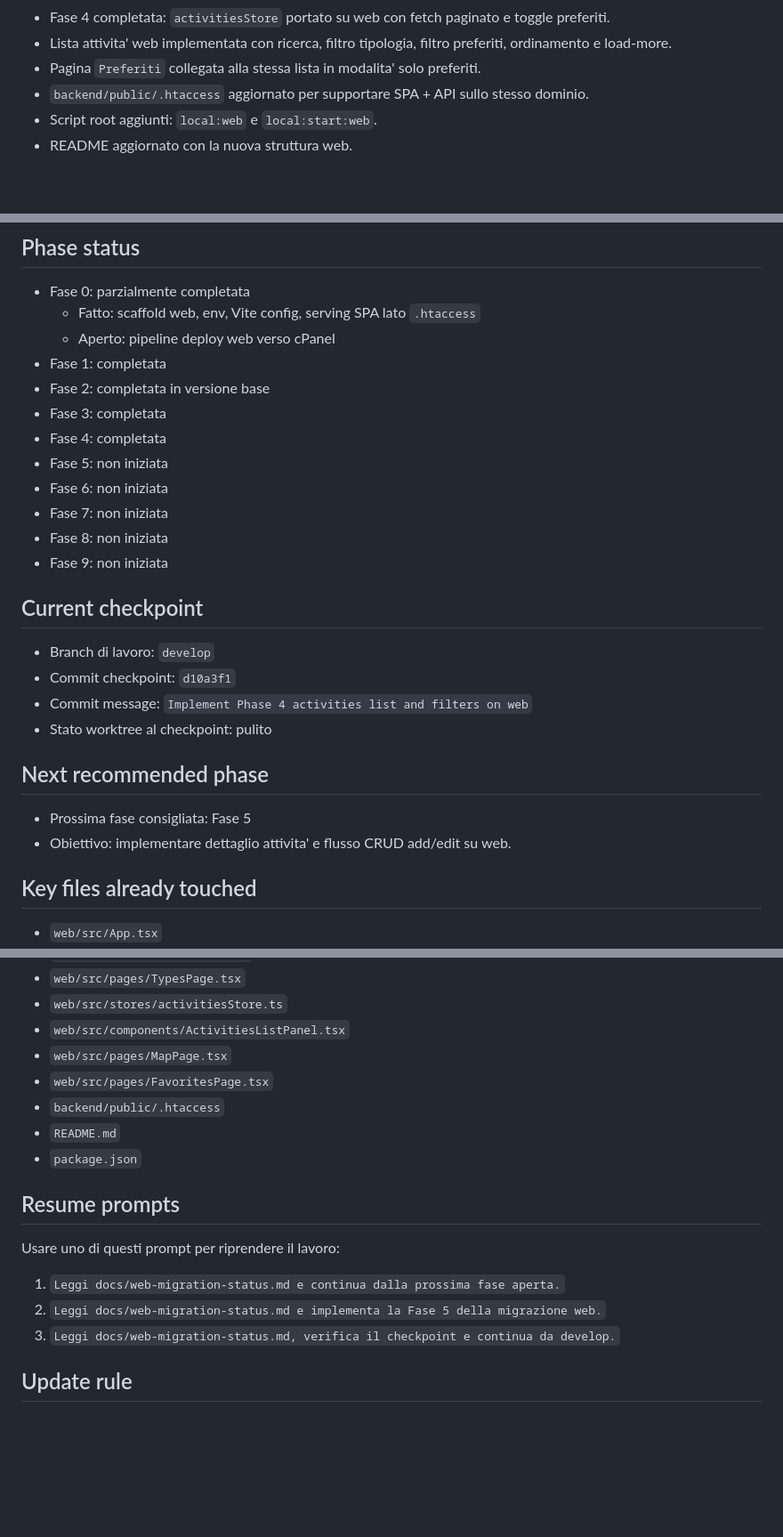
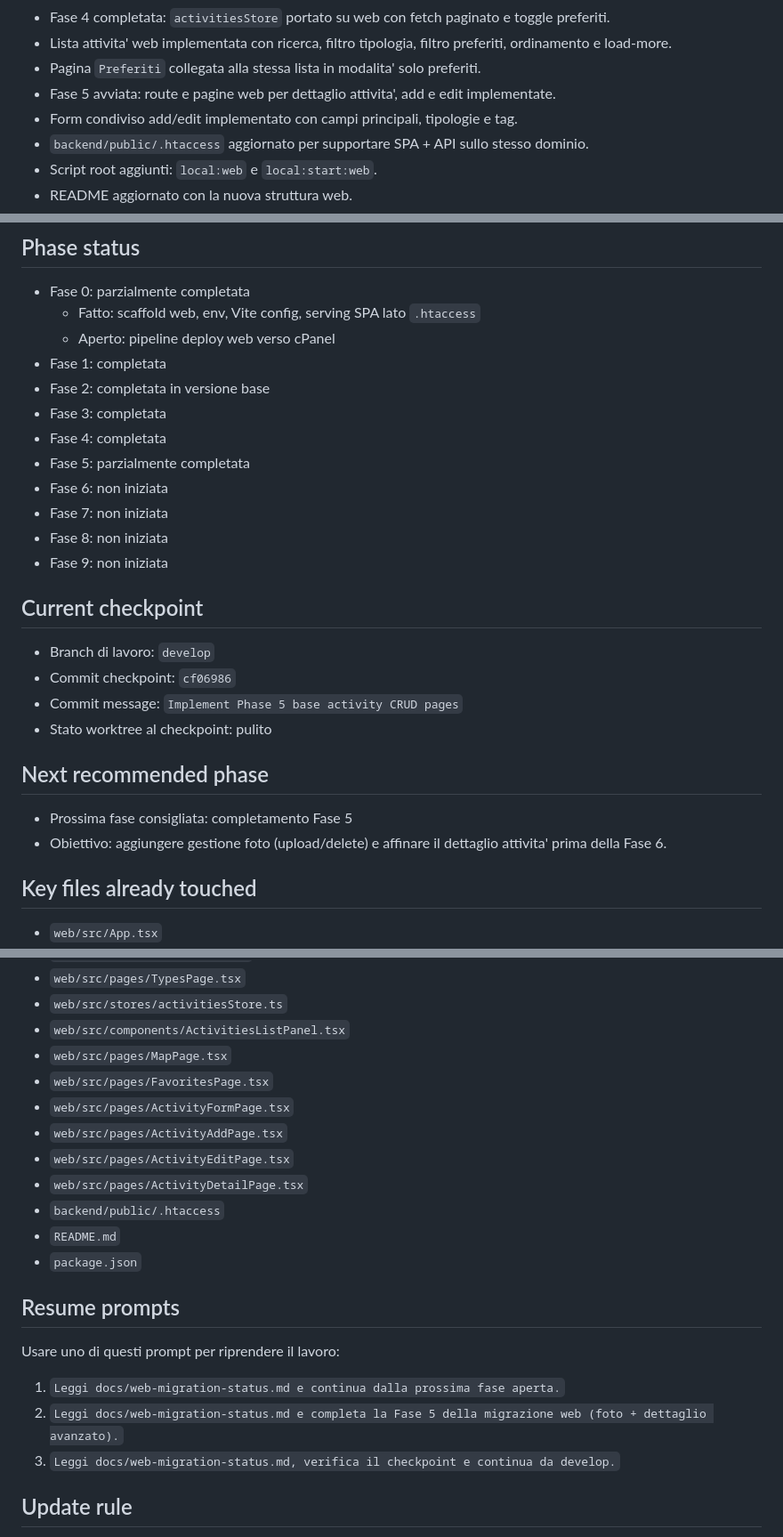
Before and after one commit to cronycles/tastespot, a Markdown page: docs/web-migration-status.md, 3 parts joined by grey strips. Shown at 89% size. Drawn GitHub-style; blank space fills up the shorter version.

Commit message:
Update migration status after Phase 5 base

```diff
--- a/docs/web-migration-status.md
+++ b/docs/web-migration-status.md
@@ -36,6 +36,8 @@ Quando si riprende il lavoro, leggere prima questo documento e poi continuare da
 - Fase 4 completata: `activitiesStore` portato su web con fetch paginato e toggle preferiti.
 - Lista attivita' web implementata con ricerca, filtro tipologia, filtro preferiti, ordinamento e load-more.
 - Pagina `Preferiti` collegata alla stessa lista in modalita' solo preferiti.
+- Fase 5 avviata: route e pagine web per dettaglio attivita', add e edit implementate.
+- Form condiviso add/edit implementato con campi principali, tipologie e tag.
 - `backend/public/.htaccess` aggiornato per supportare SPA + API sullo stesso dominio.
 - Script root aggiunti: `local:web` e `local:start:web`.
 - README aggiornato con la nuova struttura web.
@@ -49,7 +51,7 @@ Quando si riprende il lavoro, leggere prima questo documento e poi continuare da
 - Fase 2: completata in versione base
 - Fase 3: completata
 - Fase 4: completata
-- Fase 5: non iniziata
+- Fase 5: parzialmente completata
 - Fase 6: non iniziata
 - Fase 7: non iniziata
 - Fase 8: non iniziata
@@ -57,13 +59,13 @@ Quando si riprende il lavoro, leggere prima questo documento e poi continuare da
 
 ## Current checkpoint
 - Branch di lavoro: `develop`
-- Commit checkpoint: `d10a3f1`
-- Commit message: `Implement Phase 4 activities list and filters on web`
+- Commit checkpoint: `cf06986`
+- Commit message: `Implement Phase 5 base activity CRUD pages`
 - Stato worktree al checkpoint: pulito
 
 ## Next recommended phase
-- Prossima fase consigliata: Fase 5
-- Obiettivo: implementare dettaglio attivita' e flusso CRUD add/edit su web.
+- Prossima fase consigliata: completamento Fase 5
+- Obiettivo: aggiungere gestione foto (upload/delete) e affinare il dettaglio attivita' prima della Fase 6.
 
 ## Key files already touched
 - `web/src/App.tsx`
@@ -76,6 +78,10 @@ Quando si riprende il lavoro, leggere prima questo documento e poi continuare da
 - `web/src/components/ActivitiesListPanel.tsx`
 - `web/src/pages/MapPage.tsx`
 - `web/src/pages/FavoritesPage.tsx`
+- `web/src/pages/ActivityFormPage.tsx`
+- `web/src/pages/ActivityAddPage.tsx`
+- `web/src/pages/ActivityEditPage.tsx`
+- `web/src/pages/ActivityDetailPage.tsx`
 - `backend/public/.htaccess`
 - `README.md`
 - `package.json`
@@ -84,7 +90,7 @@ Quando si riprende il lavoro, leggere prima questo documento e poi continuare da
 Usare uno di questi prompt per riprendere il lavoro:
 
 1. `Leggi docs/web-migration-status.md e continua dalla prossima fase aperta.`
-2. `Leggi docs/web-migration-status.md e implementa la Fase 5 della migrazione web.`
+2. `Leggi docs/web-migration-status.md e completa la Fase 5 della migrazione web (foto + dettaglio avanzato).`
 3. `Leggi docs/web-migration-status.md, verifica il checkpoint e continua da develop.`
 
 ## Update rule
```
